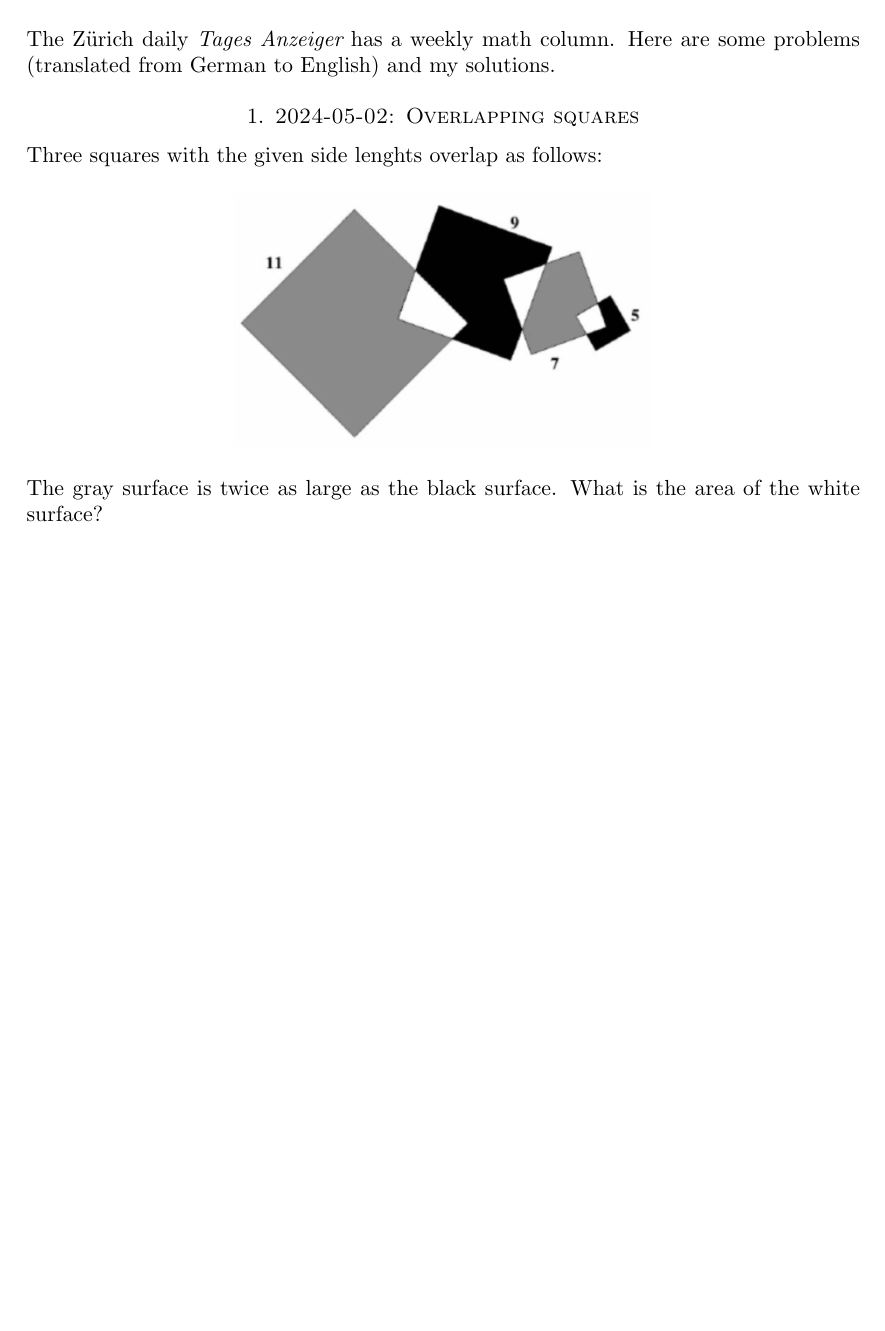
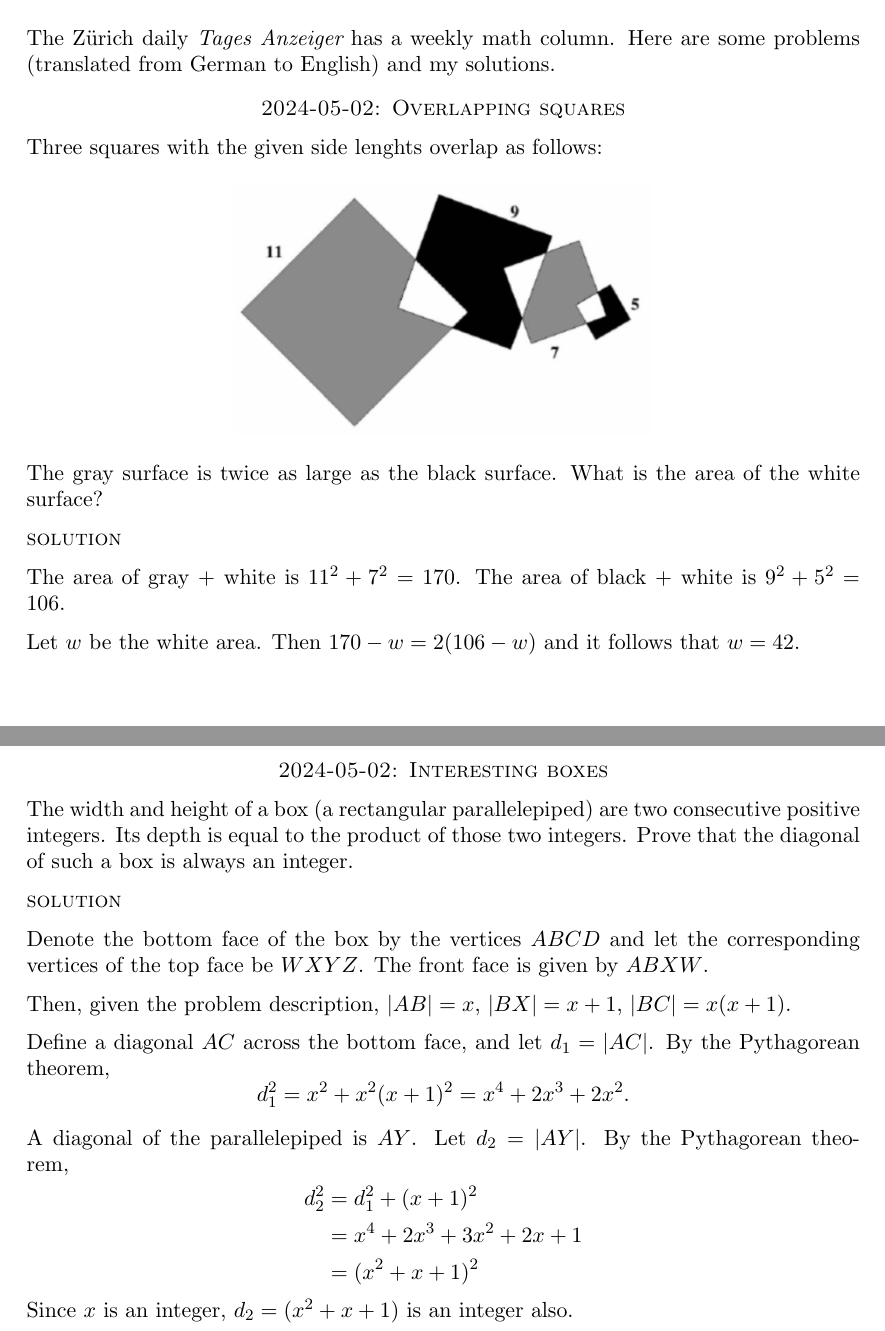
Before and after one commit to maxpoletto/math, a LaTeX paper (tages-anzeiger/ta-problems.tex): part of page 1 of 2 before the commit and two parts of pages 1 and 2 of 3 after it, the two joined at a grey line, cut so that both start at the same text, the shorter picture padded with empty space. Compiled offline with pdfLaTeX.

Commit message:
A couple more problems.

```diff
--- a/tages-anzeiger/digit-sum.tex
+++ b/tages-anzeiger/ta-problems.tex
@@ -5,6 +5,10 @@
 \usepackage{graphicx}
 \usepackage{amssymb}
 \pagestyle{empty}
+
+\newcommand{\problem}[2]{\section*{#1: #2}}
+\newcommand{\solution}[0]{{\sc solution}}
+
 \title{Tages Anzeiger math problems}
 
 \begin{document}
@@ -13,7 +17,7 @@
 The Zürich daily {\em Tages Anzeiger} has a weekly math column. Here are some
 problems (translated from German to English) and my solutions.
 
-\section{2024-05-02: Overlapping squares}
+\problem{2024-05-02}{Overlapping squares}
 
 Three squares with the given side lenghts overlap as follows:
 
@@ -24,6 +28,37 @@ Three squares with the given side lenghts overlap as follows:
 
 The gray surface is twice as large as the black surface. What is the area of the white surface?
 
+\solution
 
+The area of gray + white is $11^2 + 7^2 = 170$. The area of black + white is $9^2+5^2 = 106$.
 
-\section{2024-06-27: Digit sum times 2024}
+Let $w$ be the white area. Then $170 - w =  2(106-w)$ and it follows that $w = 42$.
+
+\newpage
+\problem{2024-05-02}{Interesting boxes}
+
+The width and height of a box (a rectangular parallelepiped) are two consecutive
+positive integers. Its depth is equal to the product of those two integers.
+Prove that the diagonal of such a box is always an integer.
+
+\solution
+
+Denote the bottom face of the box by the vertices $ABCD$ and let the corresponding
+vertices of the top face be $WXYZ$. The front face is given by $ABXW$.
+
+Then, given the problem description, $|AB| = x$, $|BX| = x+1$, $|BC| = x(x+1)$.
+
+Define a diagonal $AC$ across the bottom face, and let $d_1 = |AC|$.
+By the Pythagorean theorem,
+\[ d_1^2 = x^2 + x^2(x+1)^2 = x^4 + 2x^3 + 2x^2. \]
+
+A diagonal of the parallelepiped is $AY$. Let $d_2 = |AY|$.
+By the Pythagorean theorem,
+\begin{align*}
+	 d_2^2 &= d_1^2 + (x+1)^2 \\
+           &= x^4 + 2x^3 + 3x^2 + 2x + 1 \\
+           &= (x^2 + x + 1)^2
+\end{align*}
+Since $x$ is an integer, $d_2 = (x^2 + x +1)$ is an integer also.
+
+\newpage
```
Also changed, not shown: tages-anzeiger/digit-sum.pdf (deleted), tages-anzeiger/ta-problems.pdf (added), tages-anzeiger/ta-problems.tex (3 more changed lines).
